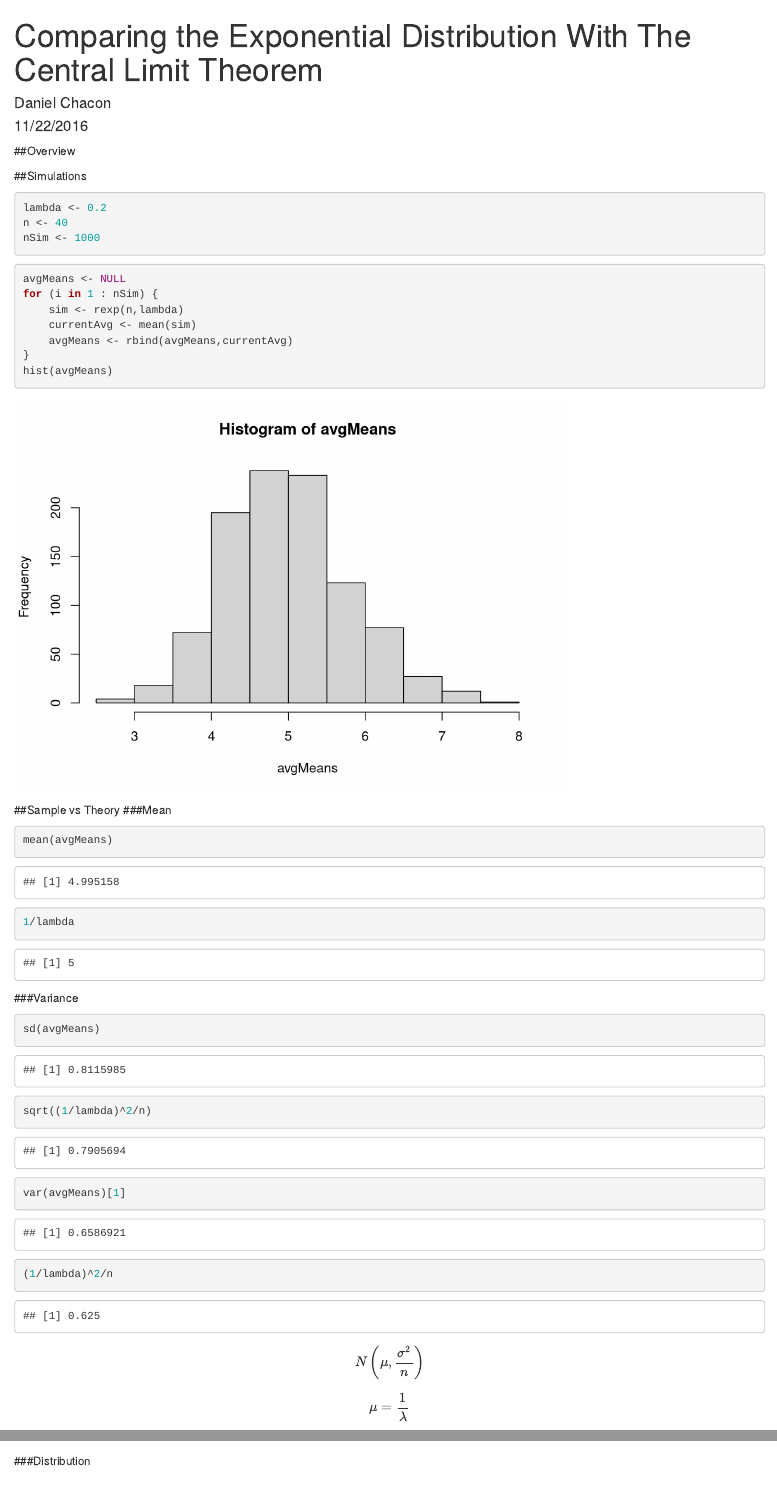
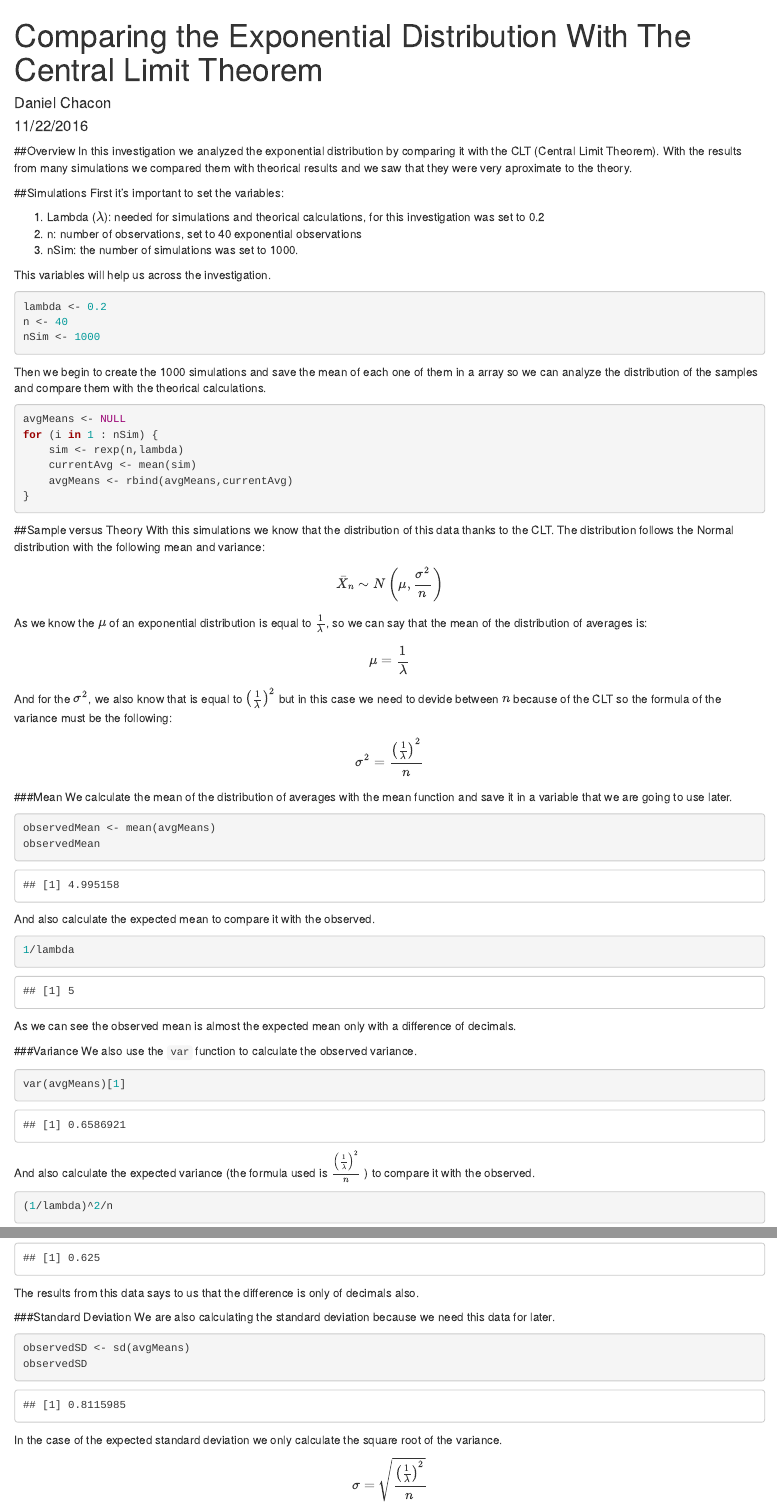
Before and after one commit to dchacon15/datasciencecoursera, an R Markdown document (Statistical Inference/peerAssignment1.Rmd): the page in a window 1100 px wide, from its top, and a second part further down, joined at a grey line. Rendered offline with R 4.5, knitr and Pandoc, with nearby package versions; code that draws random numbers runs with fixed seeds of ours.

Commit message:
Add Statistical inference peer assessment html

````diff
--- a/Statistical Inference/peerAssignment1.Rmd
+++ b/Statistical Inference/peerAssignment1.Rmd
@@ -10,14 +10,23 @@ knitr::opts_chunk$set(echo = TRUE)
 ```
 
 ##Overview
+In this investigation we analyzed the exponential distribution by comparing it with the CLT (Central Limit Theorem). With the results from many simulations we compared them with theorical results and we saw that they were very aproximate to the theory.
 
 ##Simulations
+First it's important to set the variables:
+
+1. Lambda ($\lambda$): needed for simulations and theorical calculations, for this investigation was set to 0.2
+2. n: number of observations, set to 40 exponential observations
+3. nSim: the number of simulations was set to 1000.
+
+This variables will help us across the investigation.
 ```{r SetVariables}
 lambda <- 0.2
 n <- 40
 nSim <- 1000
 ```
 
+Then we begin to create the 1000 simulations and save the mean of each one of them in a array so we can analyze the distribution of the samples and compare them with the theorical calculations.
 ```{r Simmulation}
 avgMeans <- NULL
 for (i in 1 : nSim) {
@@ -25,24 +34,45 @@ for (i in 1 : nSim) {
     currentAvg <- mean(sim)
     avgMeans <- rbind(avgMeans,currentAvg)
 }
-hist(avgMeans)
 ```
 
-##Sample vs Theory
+##Sample versus Theory
+With this simulations we know that the distribution of this data thanks to the CLT. The distribution follows the Normal distribution with the following mean and variance:
+$$\bar X_n \sim N \left(\mu,\frac{\sigma^2}{n}\right)$$
+As we know the $\mu$ of an exponential distribution is equal to $\frac{1}{\lambda}$, so we can say that the mean of the distribution of averages is:
+$$\mu = \frac{1}{\lambda}$$
+And for the $\sigma^2$, we also know that is equal to $\left(\frac{1}{\lambda}\right)^2$ but in this case we need to devide between $n$ because of the CLT so the formula of the variance must be the following:
+$$\sigma^2=\frac{\left(\frac{1}{\lambda}\right)^2}{n}$$
+
 ###Mean
-```{r MeanComparison}
-mean(avgMeans)
+We calculate the mean of the distribution of averages with the mean function and save it in a variable that we are going to use later.
+```{r MeanComparisonObserved}
+observedMean <- mean(avgMeans)
+observedMean
+```
+And also calculate the expected mean to compare it with the observed.
+```{r MeanComparisonExpected}
 1/lambda
 ```
+As we can see the observed mean is almost the expected mean only with a difference of decimals.
 
 ###Variance
-```{r VarianceComparison}
-sd(avgMeans)
-sqrt((1/lambda)^2/n)
+We also use the `var` function to calculate the observed variance.
+```{r VarianceComparisonObserved}
 var(avgMeans)[1]
+```
+And also calculate the expected variance (the formula used is $\frac{\left(\frac{1}{\lambda}\right)^2}{n}$ ) to compare it with the observed.
+```{r VarinaceComparisonExpected}
 (1/lambda)^2/n
 ```
+The results from this data says to us that the difference is only of decimals also.
 
-$$N \left(\mu,\frac{\sigma^2}{n}\right)$$
-$$\mu = \frac{1}{\lambda}$$
-$$\sigma = \frac{1}{\lambda}$$
+###Standard Deviation
+We are also calculating the standard deviation because we need this data for later.
+```{r SDComparisonExpected}
+observedSD <- sd(avgMeans)
+observedSD
+```
+In the case of the expected standard deviation we only calculate the square root of the variance.
+$$\sigma=\sqrt\frac{\left(\frac{1}{\lambda}\right)^2}{n}$$
+```{r SDComparisonObserved}
@@ -51,2 +82 @@ $$\sqrt\frac{\left(\frac{1}{\lambda}\right)^2}{n}$$
 
-###Distribution
````
Also changed, not shown: Statistical Inference/Comparing the Exponential Distribution With The Central Limit Theorem.pdf (deleted), Statistical Inference/peerAssignment1.html (added), Statistical Inference/peerAssignment1.Rmd (21 more changed lines).
